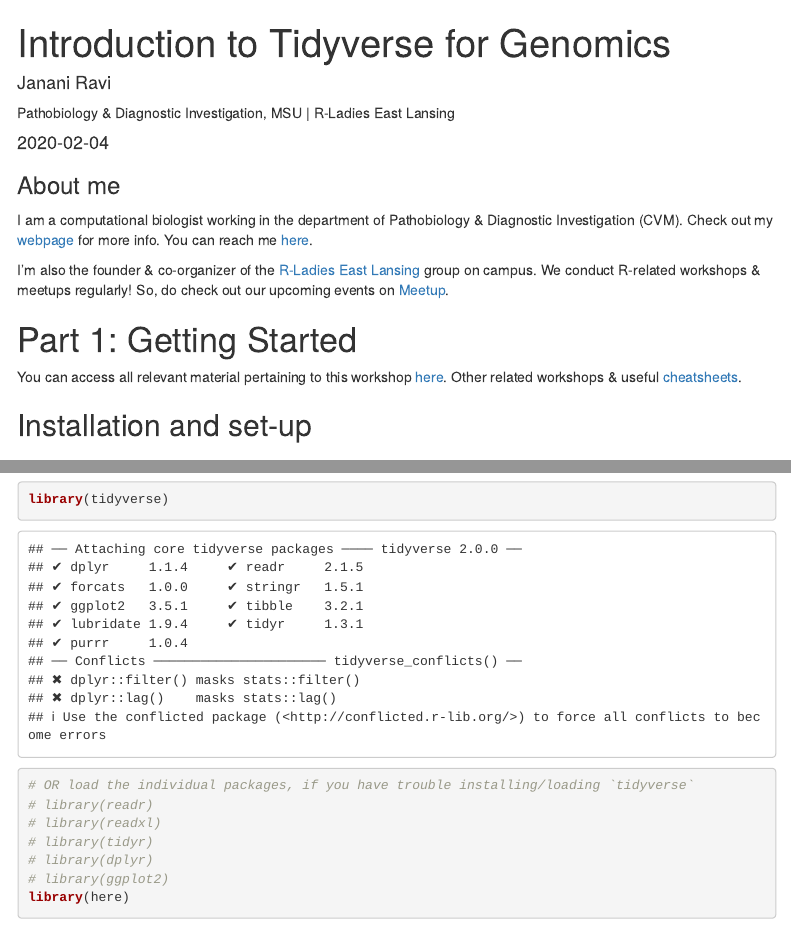
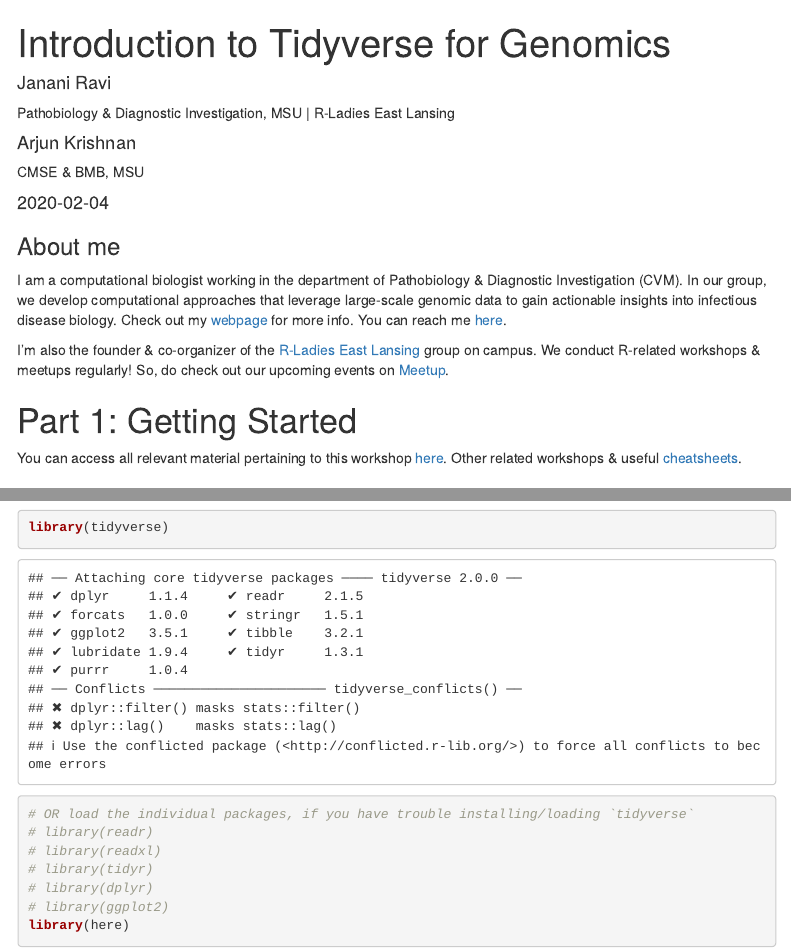
Before and after one commit to jananiravi/workshop-tidyverse, an R Markdown document (workshop-tidyverse-genomics.Rmd): the page in a window 1100 px wide, from its top, and a second part further down, joined at a grey line. Rendered offline with R 4.5, knitr and Pandoc, with nearby package versions; some code elsewhere in the file could not run offline; menus at the side of the page are left out.

Commit message:
Update workshop-tidyverse-genomics.Rmd

````diff
--- a/workshop-tidyverse-genomics.Rmd
+++ b/workshop-tidyverse-genomics.Rmd
@@ -1,12 +1,16 @@
 ---
 title: "Introduction to Tidyverse for Genomics"
 description: |
- RMarkdown file to accompany the Tidyverse4Genomics workshop
+ RMarkdown file to accompany the Tidyverse for Genomics workshop
 author:
   - name: Janani Ravi
     url: https://jananiravi.github.io
     affiliation: Pathobiology & Diagnostic Investigation, MSU | R-Ladies East Lansing
     affiliation_url: https://rladies-eastlansing.github.io
+  - name: Arjun Krishnan
+    url: https://arjun-krishnan.net
+    affiliation: CMSE & BMB, MSU
+    affiliation_url: https://cmse.msu.edu/
 date: "`r Sys.Date()`"
 output:
   html_document:
@@ -37,12 +41,12 @@
 ```
 
 ### About me
-I am a computational biologist working in the department of Pathobiology & Diagnostic Investigation (CVM). Check out my [webpage](https://jananiravi.github.io) for more info. You can reach me [here](https://jananiravi.github.io/#contact).
+I am a computational biologist working in the department of Pathobiology & Diagnostic Investigation (CVM). In our group, we develop computational approaches that leverage large-scale genomic data to gain actionable insights into infectious disease biology. Check out my [webpage](https://jananiravi.github.io) for more info. You can reach me [here](https://jananiravi.github.io/#contact).
 
 I'm also the founder & co-organizer of the [R-Ladies East Lansing](https://rladies-eastlansing.github.io) group on campus. We conduct R-related workshops & meetups regularly! So, do check out our upcoming events on [Meetup](https://meetup.com/rladies-eastlansing/events).
 
 # Part 1: Getting Started
-You can access all relevant material pertaining to this workshop [here](https://jananiravi.github.io/talk).
+You can access all relevant material pertaining to this workshop [here](https://github.com/jananiravi/tidyverse-genomics).
 Other related workshops & useful [cheatsheets](http://github.com/jananiravi/cheatsheets).
 
 ## Installation and set-up
````
